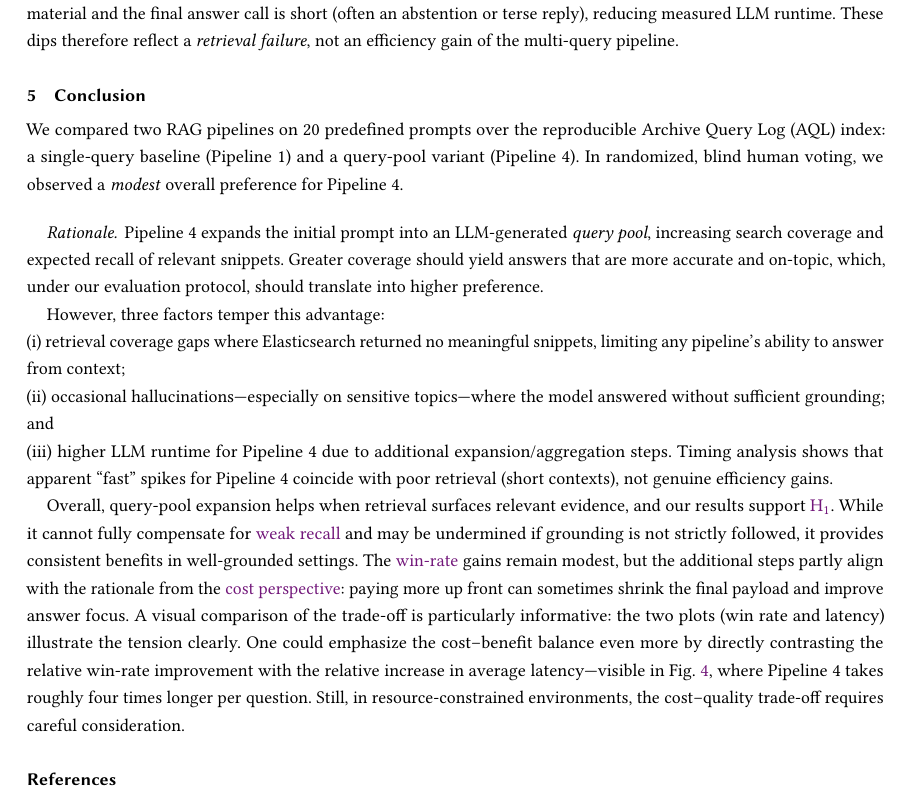
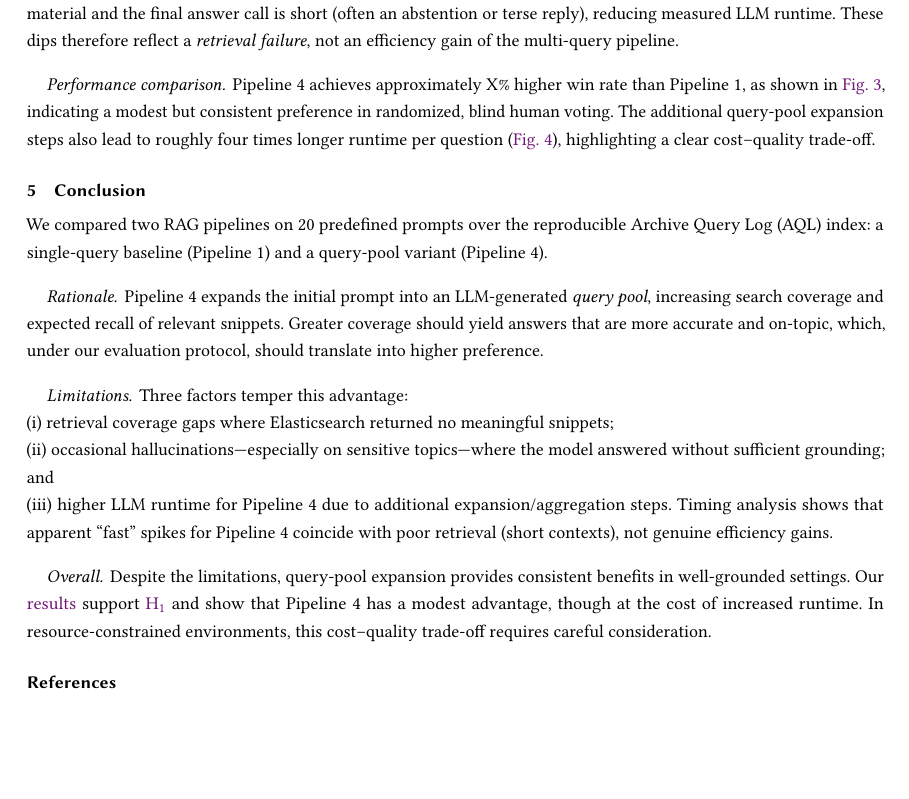
Before and after one commit to CuzImAram/slt_project, a LaTeX paper (paper/main.tex): part of page 7 of 8, cut so that both start at the same text, the shorter picture padded with empty space. Compiled offline with pdfLaTeX.

Commit message:
change conclusion

```diff
--- a/paper/main.tex
+++ b/paper/main.tex
@@ -520,13 +520,19 @@ or terse reply), reducing measured LLM runtime. These dips therefore reflect a
 \emph{retrieval failure}, not an efficiency gain of the multi-query
 pipeline.
 
+\paragraph{Performance comparison.}
+\label{performance-comparison}
+Pipeline~4 achieves approximately X\% higher win rate than Pipeline~1, as shown in
+\hyperref[fig:winrate-overall]{Fig.~\ref{fig:winrate-overall}}, indicating a modest but consistent
+preference in randomized, blind human voting. The additional query-pool expansion steps
+also lead to roughly four times longer runtime per question (\hyperref[fig:time-per-question]{Fig.~\ref{fig:time-per-question}}), highlighting a clear cost–quality trade-off.
+
 \section{Conclusion}
 \label{sec:conclusion}
 
 We compared two RAG pipelines on 20 predefined prompts over the reproducible
 Archive Query Log (AQL) index: a single-query baseline (Pipeline~1) and a
-query-pool variant (Pipeline~4). In randomized, blind human voting, we observed
-a \emph{modest} overall preference for Pipeline~4.
+query-pool variant (Pipeline~4).
 
 \paragraph{Rationale.}
 Pipeline~4 expands the initial prompt into an LLM-generated \emph{query pool},
@@ -534,18 +540,18 @@ increasing search coverage and expected recall of relevant snippets. Greater cov
 should yield answers that are more accurate and on-topic, which, under our evaluation protocol,
 should translate into higher preference.
 
-However, three factors temper this advantage:
-\newline(i) retrieval coverage gaps where Elasticsearch returned no meaningful snippets, limiting any pipeline’s ability to answer from context;
+\paragraph{Limitations.}
+Three factors temper this advantage:
+\newline(i) retrieval coverage gaps where Elasticsearch returned no meaningful snippets;
 \newline(ii) occasional hallucinations—especially on sensitive topics—where the model answered without sufficient grounding; and
 \newline(iii) higher LLM runtime for Pipeline~4 due to additional expansion/aggregation steps. Timing analysis shows
 that apparent “fast” spikes for Pipeline~4 coincide with poor retrieval (short contexts), not genuine efficiency gains.
 
-\newline Overall, query-pool expansion helps when retrieval surfaces relevant evidence, and our results support \hyperref[hyp:H1]{H\textsubscript{1}}.
-While it cannot fully compensate for \hyperref[retrieval-coverage-limits]{weak recall} and may be undermined if grounding is not strictly followed, it provides consistent benefits in well-grounded settings.
-The \hyperref[fig:winrate-overall]{win-rate} gains remain modest, but the additional steps partly align with the rationale from the \hyperref[cost-perspective]{cost perspective}: paying more up front can sometimes shrink the final payload and improve answer focus.
-A visual comparison of the trade-off is particularly informative: the two plots (win rate and latency) illustrate the tension clearly. One could emphasize the cost–benefit balance even more by directly contrasting the relative win-rate improvement with the relative increase in average latency—visible in Fig.~\ref{fig:time-per-question}, where Pipeline~4 takes roughly four times longer per question.
-Still, in resource-constrained environments, the cost–quality trade-off requires careful consideration.
-
+\paragraph{Overall.}
+Despite the limitations, query-pool expansion provides consistent benefits in well-grounded settings.
+Our \hyperref[performance-comparison]{results} support \hyperref[hyp:H1]{H\textsubscript{1}} and show that
+Pipeline~4 has a modest advantage, though at the cost of increased runtime.
+In resource-constrained environments, this cost–quality trade-off requires careful consideration.
 
 %%
 %% The acknowledgments section is defined using the "acks" environment
```
